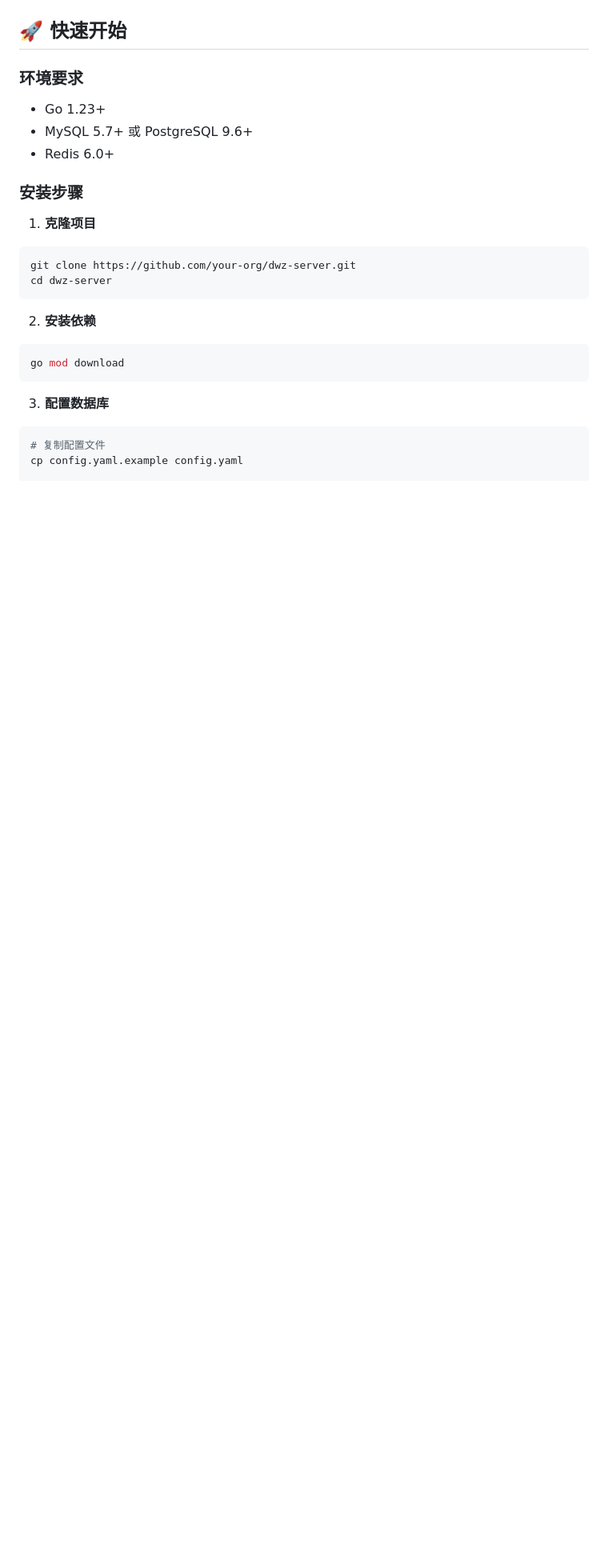
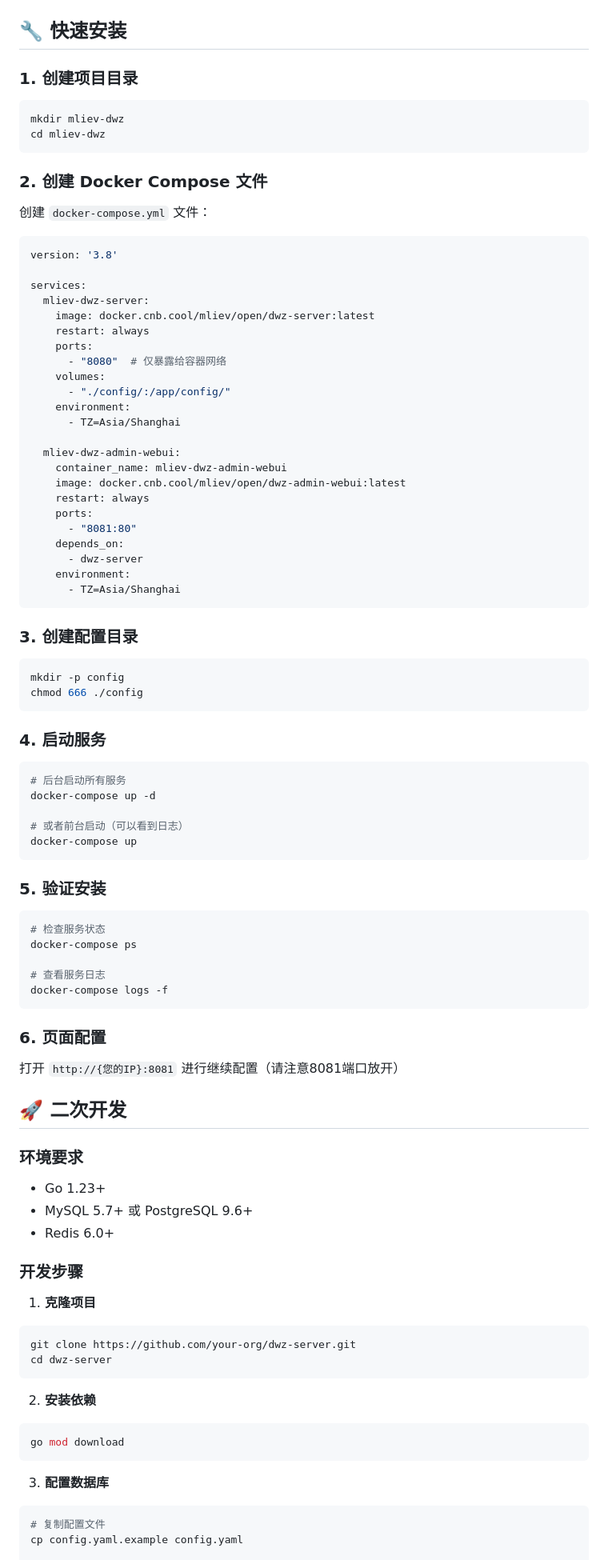
Before and after one commit to muleiwu/dwz-server, a Markdown page: README.md, the part around the change. Shown: that part at 80% size. GitHub-like rendering; blank space fills up the shorter version.

Commit message:
doc(README): 更新快速安装指南及配置说明
新增 Docker Compose 安装步骤，完善服务启动和验证流程，优化二次开发环境搭建说明。

````diff
--- a/README.md
+++ b/README.md
@@ -119,14 +119,81 @@
 
 ![Snipaste_2025-07-16_01-36-59.png](./docs/image/Snipaste_2025-07-16_01-36-59.png)
 
-## 🚀 快速开始
+## 🔧 快速安装
+
+
+### 1. 创建项目目录
+```bash
+mkdir mliev-dwz
+cd mliev-dwz
+```
+
+### 2. 创建 Docker Compose 文件
+创建 `docker-compose.yml` 文件：
+
+```yaml
+version: '3.8'
+
+services:
+  mliev-dwz-server:
+    image: docker.cnb.cool/mliev/open/dwz-server:latest
+    restart: always
+    ports:
+      - "8080"  # 仅暴露给容器网络
+    volumes:
+      - "./config/:/app/config/"
+    environment:
+      - TZ=Asia/Shanghai
+
+  mliev-dwz-admin-webui:
+    container_name: mliev-dwz-admin-webui
+    image: docker.cnb.cool/mliev/open/dwz-admin-webui:latest
+    restart: always
+    ports:
+      - "8081:80"
+    depends_on:
+      - dwz-server
+    environment:
+      - TZ=Asia/Shanghai
+```
+
+### 3. 创建配置目录
+```bash
+mkdir -p config
+chmod 666 ./config
+```
+
+### 4. 启动服务
+```bash
+# 后台启动所有服务
+docker-compose up -d
+
+# 或者前台启动（可以看到日志）
+docker-compose up
+```
+
+### 5. 验证安装
+```bash
+# 检查服务状态
+docker-compose ps
+
+# 查看服务日志
+docker-compose logs -f
+```
+
+### 6. 页面配置
+
+打开 `http://{您的IP}:8081` 进行继续配置（请注意8081端口放开）
+
+
+## 🚀 二次开发
 
 ### 环境要求
 - Go 1.23+
 - MySQL 5.7+ 或 PostgreSQL 9.6+
 - Redis 6.0+
 
-### 安装步骤
+### 开发步骤
 
 1. **克隆项目**
 ```bash
````
